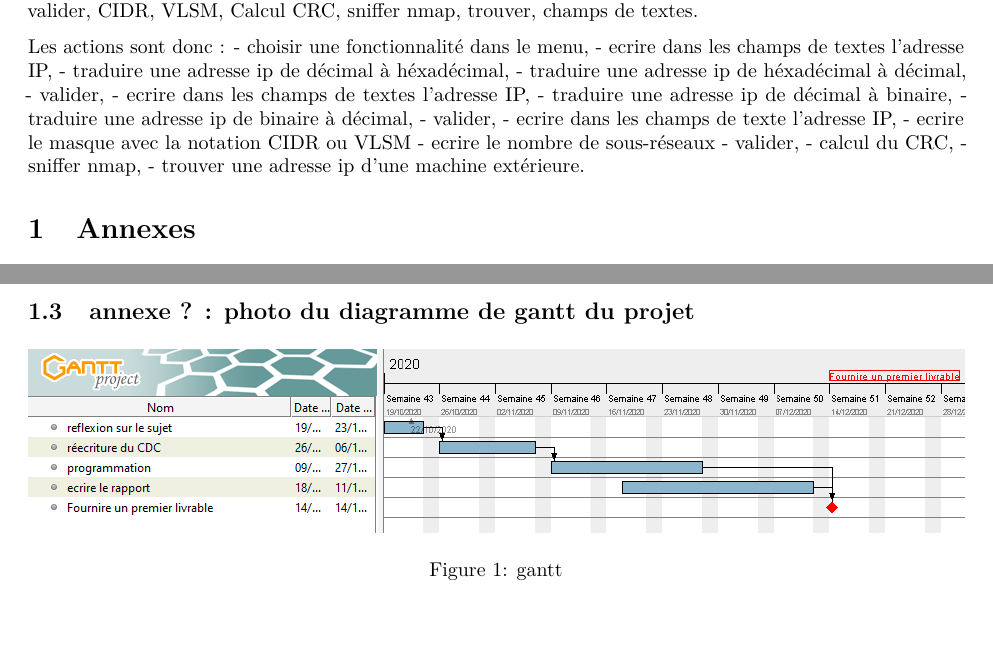
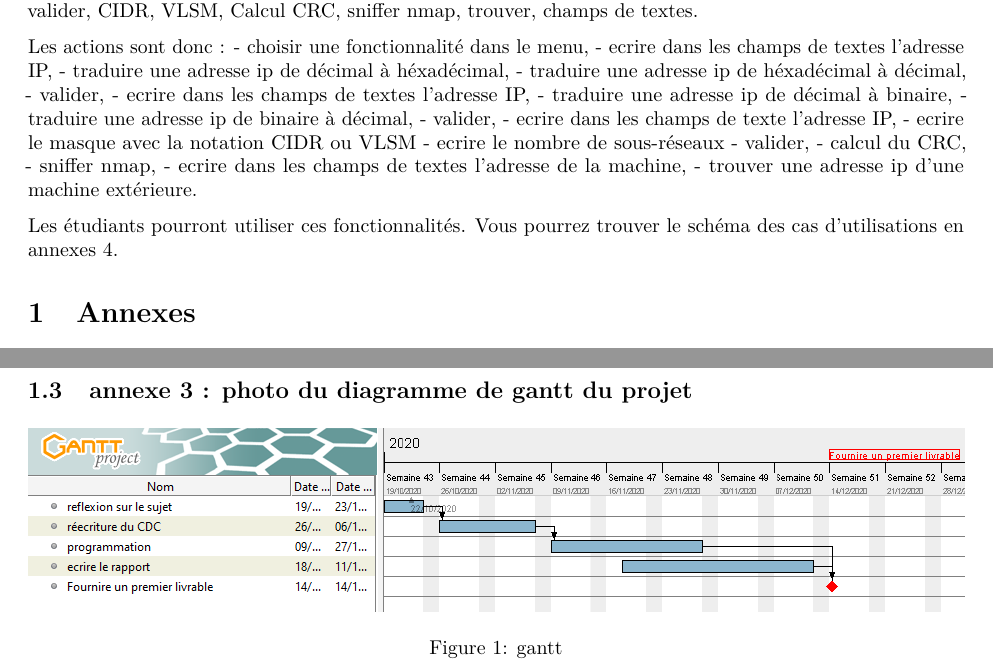
Before and after one commit to pleijan/Plateforme-de-revision-Reseaux, an R Markdown document (sujet_rapport/rapport.rmd): two parts of pages 4 and 5 of 5, joined at a grey line, cut so that both start at the same text, the shorter picture padded with empty space. Rendered offline with R 4.5, knitr and Pandoc, then LaTeX, with nearby package versions.

Commit message:
Update sujet_rapport/rapport.rmd

```diff
--- a/sujet_rapport/rapport.rmd
+++ b/sujet_rapport/rapport.rmd
@@ -105,9 +105,10 @@ Les actions sont donc :
 - valider,
 - calcul du CRC,
 - sniffer nmap,
+- ecrire dans les champs de textes l'adresse de la machine,
 - trouver une adresse ip d'une machine extérieure.
 
-
+Les étudiants pourront utiliser ces fonctionnalités. Vous pourrez trouver le schéma des cas d'utilisations en annexes 4.
 
 # Annexes
 
@@ -148,5 +149,5 @@ Avoir envie de travailler sur une application web et sur les connexions avec les
 Les fonctionnalitées passent avant l'esthétique.
 
 
-## annexe ? : photo du diagramme de gantt du projet
+## annexe 3 : photo du diagramme de gantt du projet
 ![gantt](../img/gantt.png)
```
